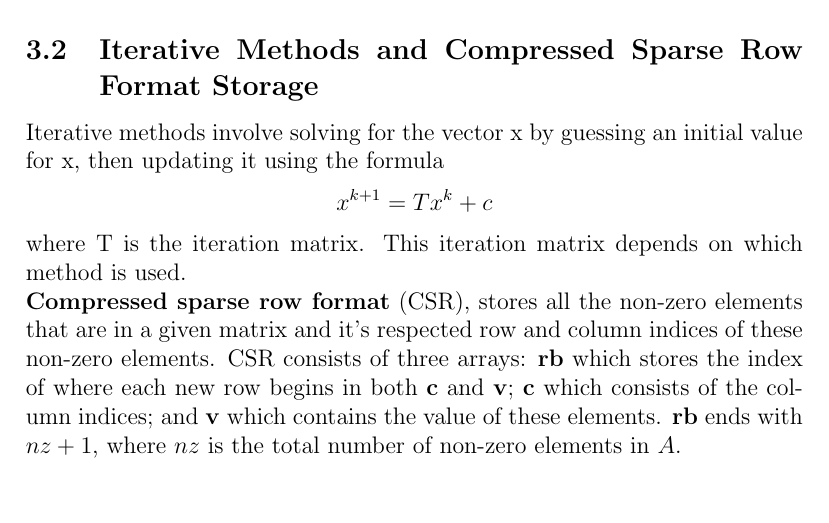
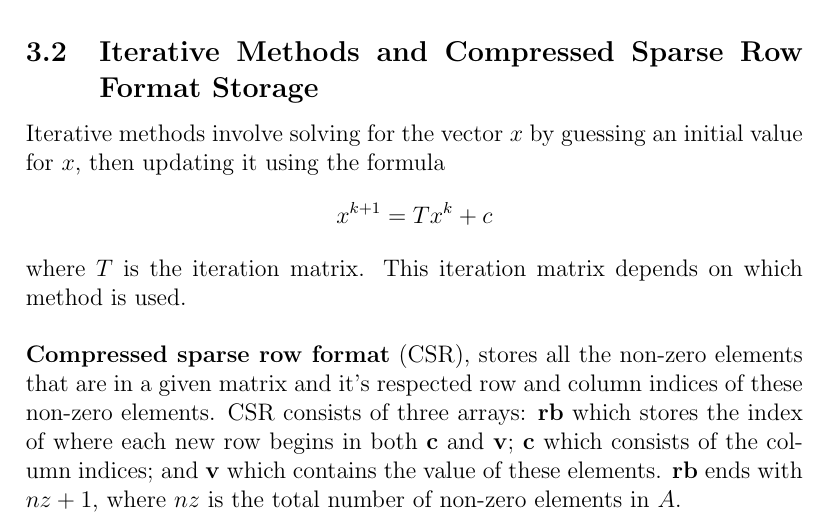
Before and after one commit to azurehutchings/Modelling-an-Electronic-Component-Case-Study, a LaTeX document (Report/Report.tex): part of page 24 of 43, cut so that both start at the same text. Compiled offline with pdfLaTeX.

Commit message:
More changes

```diff
--- a/Report/Report.tex
+++ b/Report/Report.tex
@@ -403,9 +403,11 @@ Looking at the difference in the number of non-zero elements, it can be seen tha
 \end{figure}
 
 \subsection{Iterative Methods and Compressed Sparse Row Format Storage}
-Iterative methods involve solving for the vector x by guessing an initial value for x, then updating it using the formula
+Iterative methods involve solving for the vector $x$ by guessing an initial value for $x$, then updating it using the formula
 \[x^{k+1}=Tx^k+c\]
-where T is the iteration matrix. This iteration matrix depends on which method is used.\\\textbf{Compressed sparse row format} (CSR), stores all the non-zero elements that are in a given matrix and it's respected row and column indices of these non-zero elements. CSR consists of three arrays: \textbf{rb} which stores the index of where each new row begins in both \textbf{c} and \textbf{v}; \textbf{c} which consists of the column indices; and \textbf{v} which contains the value of these elements. $\textbf{rb}$ ends with $nz + 1$, where $nz$ is the total number of non-zero elements in $A$.
+where $T$ is the iteration matrix. This iteration matrix depends on which method is used.
+\\\\
+\textbf{Compressed sparse row format} (CSR), stores all the non-zero elements that are in a given matrix and it's respected row and column indices of these non-zero elements. CSR consists of three arrays: \textbf{rb} which stores the index of where each new row begins in both \textbf{c} and \textbf{v}; \textbf{c} which consists of the column indices; and \textbf{v} which contains the value of these elements. $\textbf{rb}$ ends with $nz + 1$, where $nz$ is the total number of non-zero elements in $A$.
 \\\\
 CSR storage was used to store $A$. The iterative methods: Jacobi, Gauss-Seidel, Successive Over-relaxation (SOR), Conjugate Gradient Methods were used to solve for $x$ given that $Ax = b$. Unlike the direct methods used for the previous storages of $A$, iterative methods do not require the matrix to be factorised or modified. The idea behind iterative methods is to gradually approach an approximation to the exact solution. The stationary iterative methods, Jacobi, Gauss-Seidel, and SOR are all based on the splitting of $\textbf{A} = \textbf{D} + \textbf{L} + \textbf{U}$.
 \\\\
```
Also changed, not shown: 1 other file.
